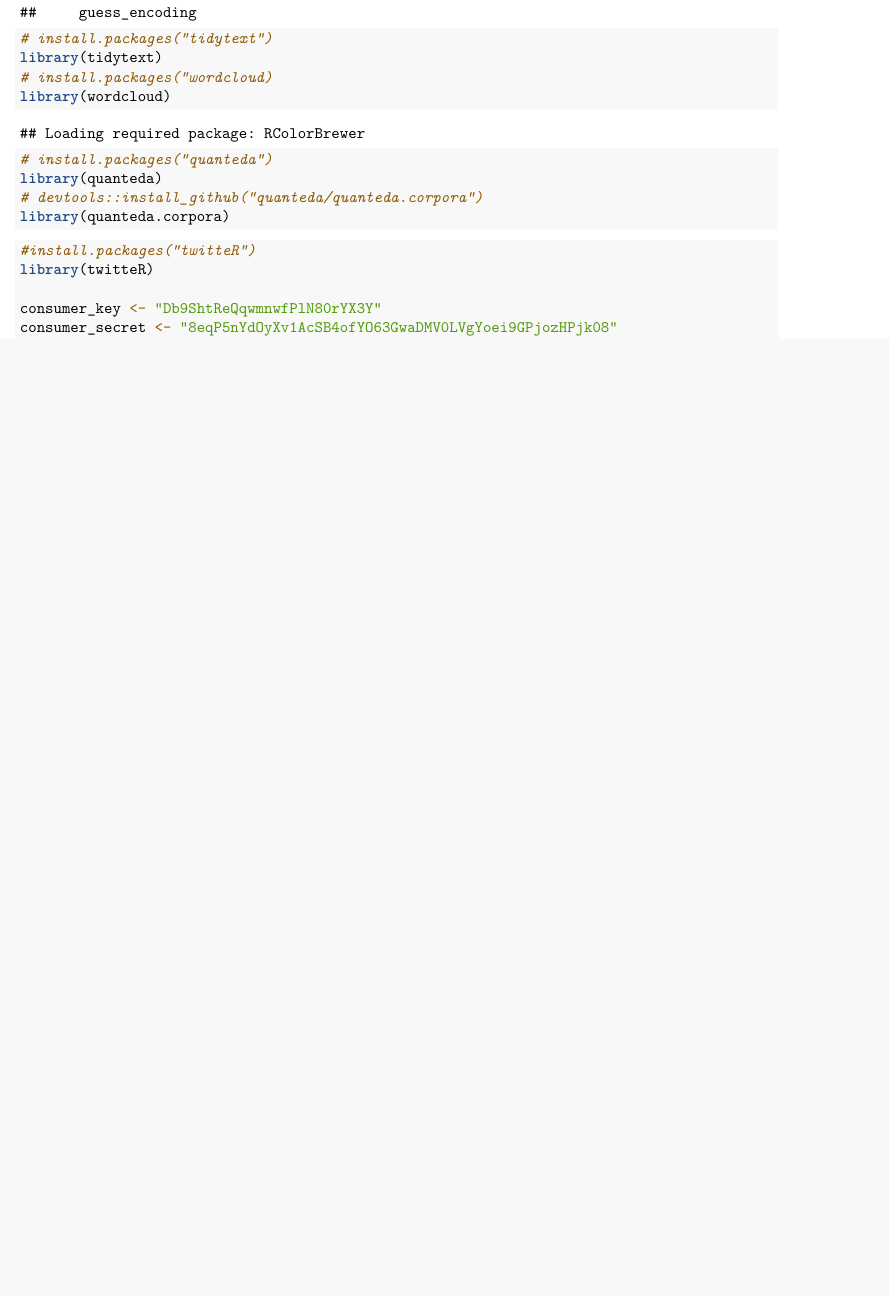
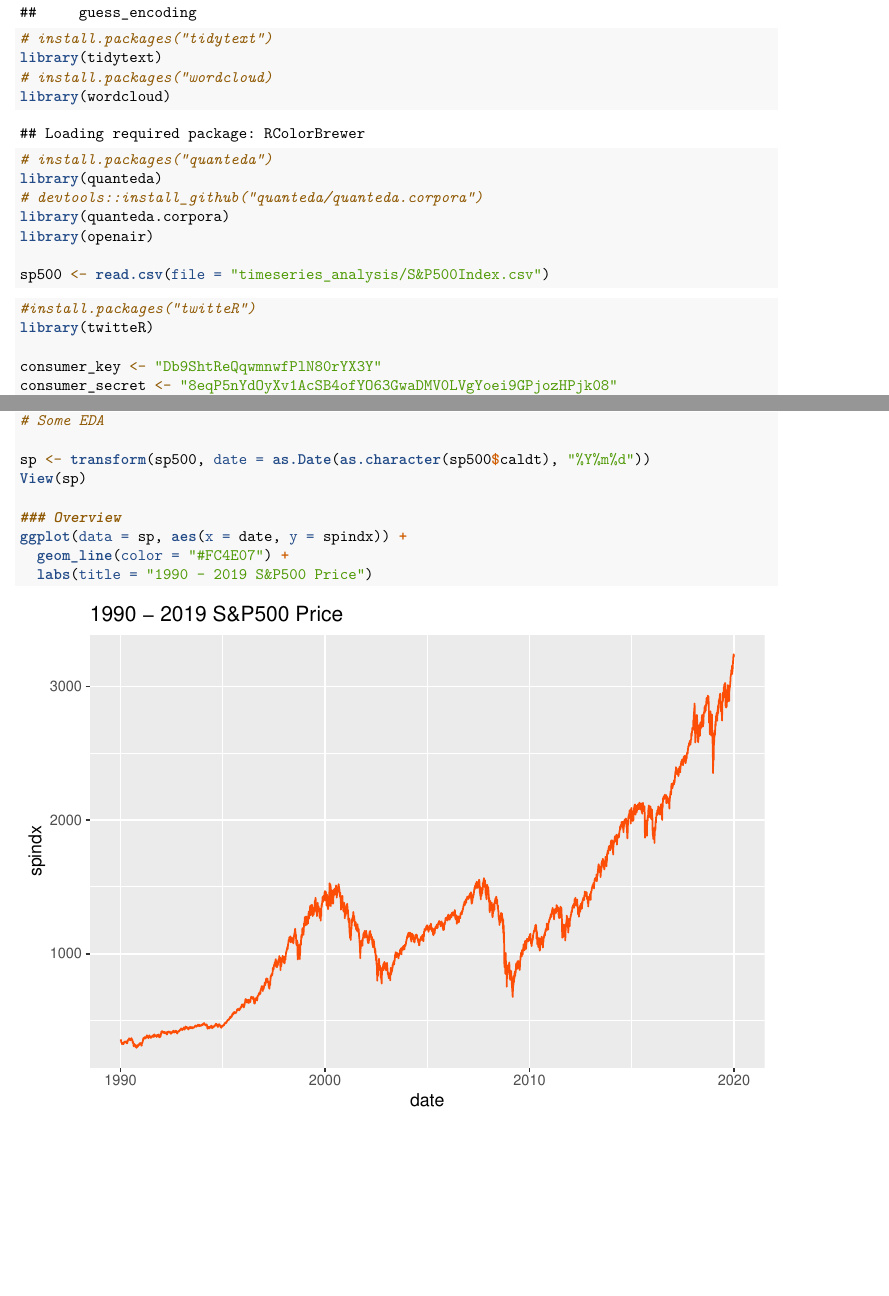
Before and after one commit to siyu-liu315/Stock-prediction-with-sentiment, an R Markdown document (Feb 14.Rmd): part of page 1 of 2 before the commit and two parts of pages 1 and 2 of 2 after it, the two joined at a grey line, cut so that both start at the same text, the shorter picture padded with empty space. Rendered offline with R 4.5, knitr and Pandoc, then LaTeX, with nearby package versions; some code elsewhere in the file could not run offline.

Commit message:
added eda

````diff
--- a/Feb 14.Rmd
+++ b/Feb 14.Rmd
@@ -16,6 +16,9 @@
 library(quanteda)
 # devtools::install_github("quanteda/quanteda.corpora")
 library(quanteda.corpora)
+library(openair)
+
+sp500 <- read.csv(file = "timeseries_analysis/S&P500Index.csv")
 ```
 
 ```{r}
@@ -34,0 +39,10 @@
+# Some EDA
+
+sp <- transform(sp500, date = as.Date(as.character(sp500$caldt), "%Y%m%d"))
+View(sp)
+
+### Overview
+ggplot(data = sp, aes(x = date, y = spindx)) +
+  geom_line(color = "#FC4E07") +
+  labs(title = "1990 - 2019 S&P500 Price")
+```
````
Also changed, not shown: Feb 14.Rmd (1 more changed lines).
